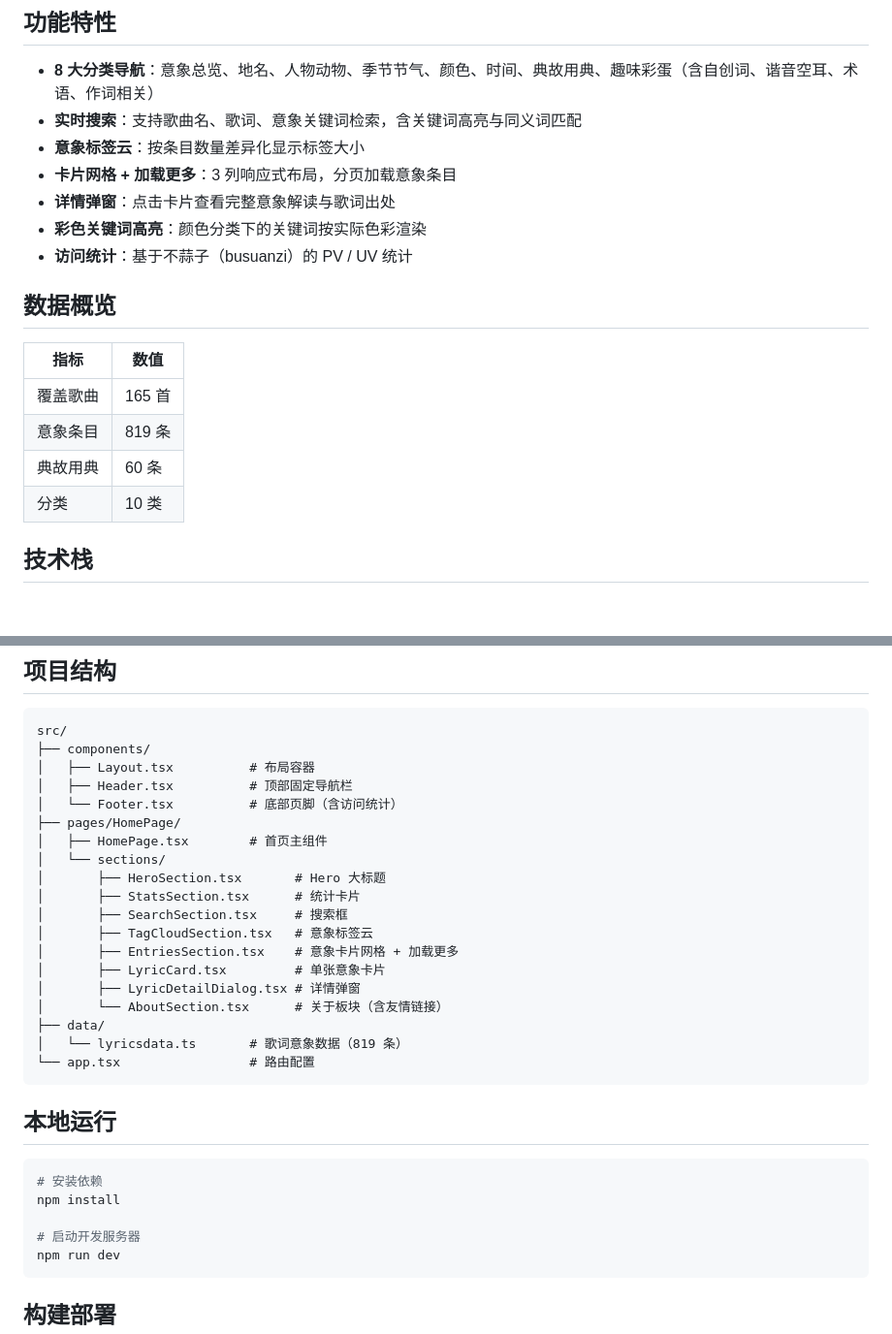
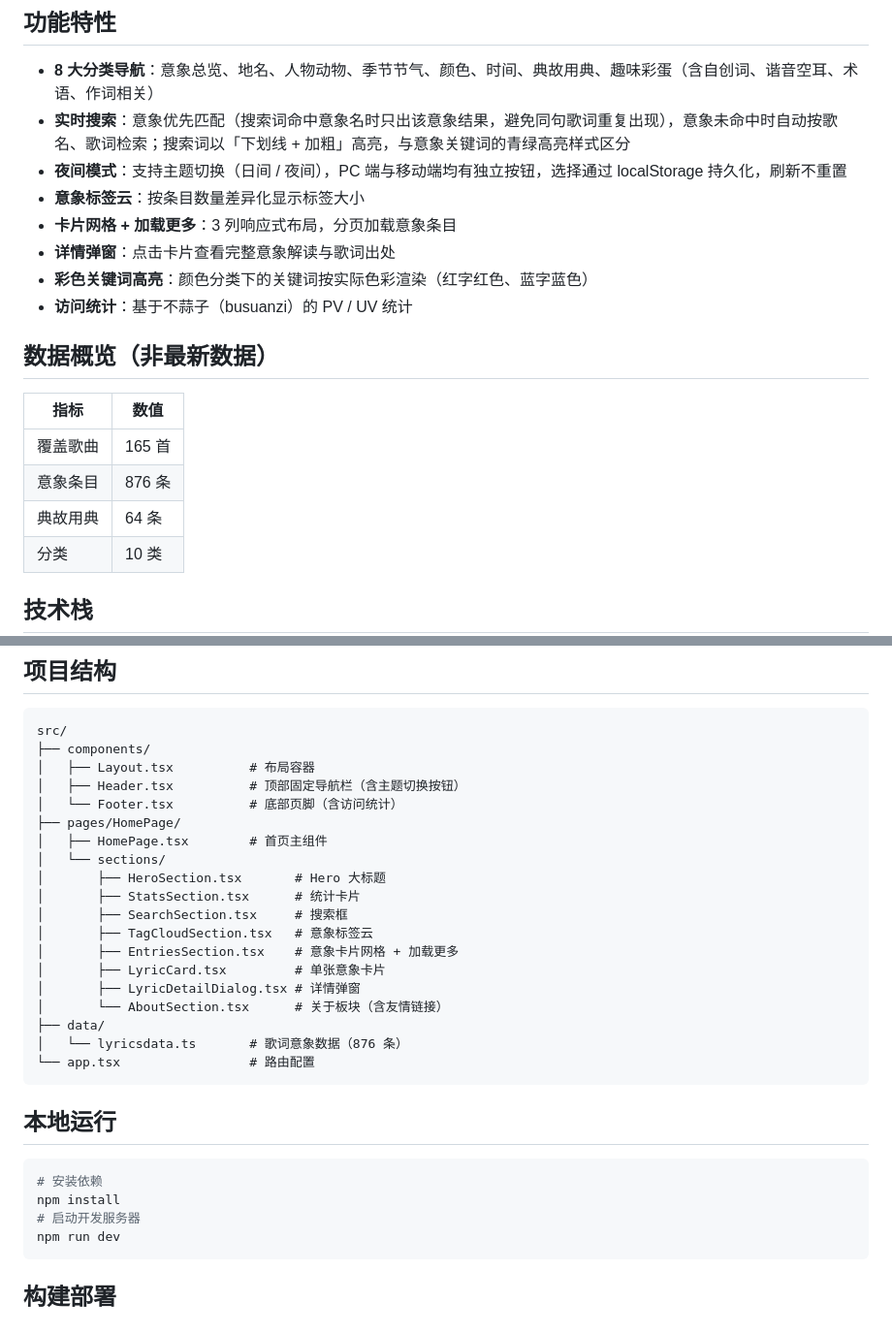
Before and after one commit to laokuke/vae-lyrical, a Markdown page: README.md, 2 parts joined by grey strips. Shown at 97% size. GitHub-like rendering; blank space fills up the shorter version.

````diff
--- a/README.md
+++ b/README.md
@@ -7,20 +7,21 @@
 ## 功能特性
 
 - **8 大分类导航**：意象总览、地名、人物动物、季节节气、颜色、时间、典故用典、趣味彩蛋（含自创词、谐音空耳、术语、作词相关）
-- **实时搜索**：支持歌曲名、歌词、意象关键词检索，含关键词高亮与同义词匹配
+- **实时搜索**：意象优先匹配（搜索词命中意象名时只出该意象结果，避免同句歌词重复出现），意象未命中时自动按歌名、歌词检索；搜索词以「下划线 + 加粗」高亮，与意象关键词的青绿高亮样式区分
+- **夜间模式**：支持主题切换（日间 / 夜间），PC 端与移动端均有独立按钮，选择通过 localStorage 持久化，刷新不重置
 - **意象标签云**：按条目数量差异化显示标签大小
 - **卡片网格 + 加载更多**：3 列响应式布局，分页加载意象条目
 - **详情弹窗**：点击卡片查看完整意象解读与歌词出处
-- **彩色关键词高亮**：颜色分类下的关键词按实际色彩渲染
+- **彩色关键词高亮**：颜色分类下的关键词按实际色彩渲染（红字红色、蓝字蓝色）
 - **访问统计**：基于不蒜子（busuanzi）的 PV / UV 统计
 
-## 数据概览
+## 数据概览（非最新数据）
 
 | 指标 | 数值 |
 |---|---|
 | 覆盖歌曲 | 165 首 |
-| 意象条目 | 819 条 |
-| 典故用典 | 60 条 |
+| 意象条目 | 876 条 |
+| 典故用典 | 64 条 |
 | 分类 | 10 类 |
 
 ## 技术栈
@@ -44,7 +45,7 @@
 src/
 ├── components/
 │   ├── Layout.tsx          # 布局容器
-│   ├── Header.tsx          # 顶部固定导航栏
+│   ├── Header.tsx          # 顶部固定导航栏（含主题切换按钮）
 │   └── Footer.tsx          # 底部页脚（含访问统计）
 ├── pages/HomePage/
 │   ├── HomePage.tsx        # 首页主组件
@@ -58,7 +59,7 @@ src/
 │       ├── LyricDetailDialog.tsx # 详情弹窗
 │       └── AboutSection.tsx      # 关于板块（含友情链接）
 ├── data/
-│   └── lyricsdata.ts       # 歌词意象数据（819 条）
+│   └── lyricsdata.ts       # 歌词意象数据（876 条）
 └── app.tsx                 # 路由配置
 ```
 
@@ -67,7 +68,6 @@ src/
 ```bash
 # 安装依赖
 npm install
-
 # 启动开发服务器
 npm run dev
 ```
````
